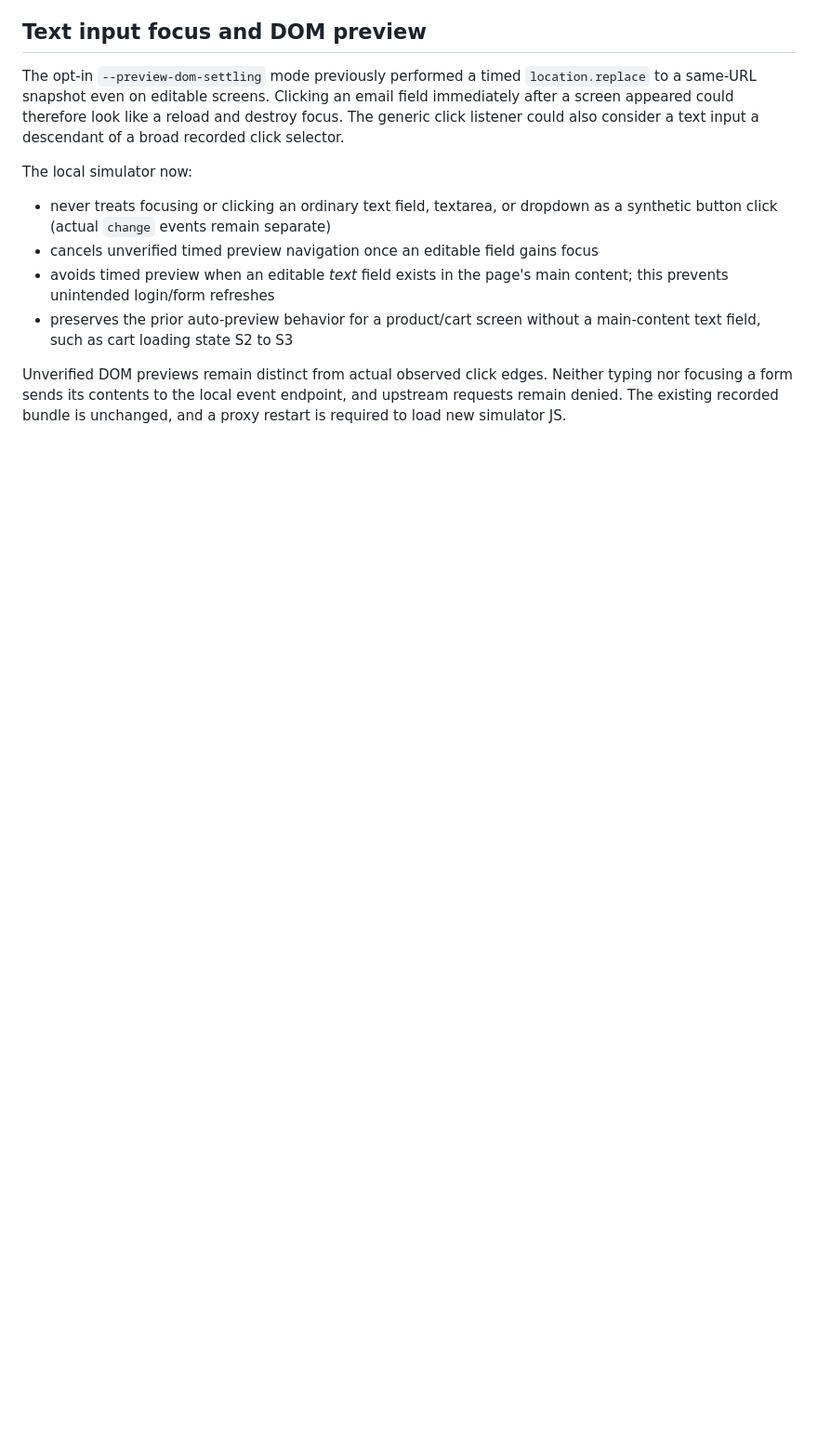
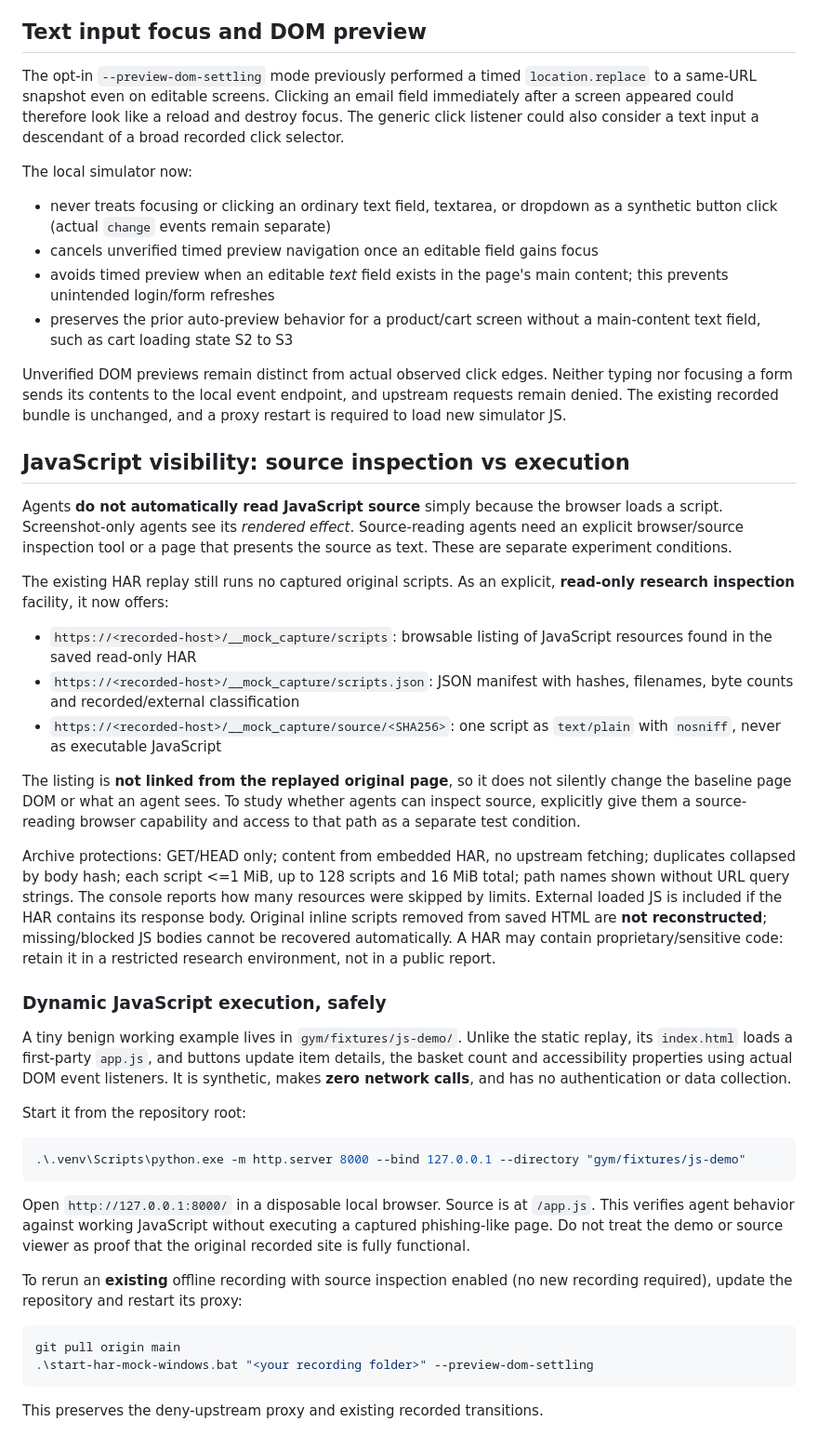
Before and after one commit to jihwan21-kim/llm_agents, a Markdown page: CAPTURE_REPLAY.md, the part around the change. Shown at 93% size. Rendered like a GitHub page; blank space fills up the shorter version.

Commit message:
Explain agent JS visibility, offline source archive and safe runnable fixture

````diff
--- a/CAPTURE_REPLAY.md
+++ b/CAPTURE_REPLAY.md
@@ -477,3 +477,65 @@ Unverified DOM previews remain distinct from actual observed click edges.
 Neither typing nor focusing a form sends its contents to the local event
 endpoint, and upstream requests remain denied. The existing recorded
 bundle is unchanged, and a proxy restart is required to load new simulator JS.
+
+## JavaScript visibility: source inspection vs execution
+
+Agents **do not automatically read JavaScript source** simply because the
+browser loads a script. Screenshot-only agents see its *rendered effect*.
+Source-reading agents need an explicit browser/source inspection tool or
+a page that presents the source as text. These are separate experiment
+conditions.
+
+The existing HAR replay still runs no captured original scripts. As an
+explicit, **read-only research inspection** facility, it now offers:
+
+- `https://<recorded-host>/__mock_capture/scripts`: browsable listing of
+  JavaScript resources found in the saved read-only HAR
+- `https://<recorded-host>/__mock_capture/scripts.json`: JSON manifest with
+  hashes, filenames, byte counts and recorded/external classification
+- `https://<recorded-host>/__mock_capture/source/<SHA256>`: one script as
+  `text/plain` with `nosniff`, never as executable JavaScript
+
+The listing is **not linked from the replayed original page**, so it does not
+silently change the baseline page DOM or what an agent sees. To study whether
+agents can inspect source, explicitly give them a source-reading browser
+capability and access to that path as a separate test condition.
+
+Archive protections: GET/HEAD only; content from embedded HAR, no
+upstream fetching; duplicates collapsed by body hash; each script <=1 MiB,
+up to 128 scripts and 16 MiB total; path names shown without URL query
+strings. The console reports how many resources were skipped by limits.
+External loaded JS is included if the HAR contains its response body.
+Original inline scripts removed from saved HTML are **not reconstructed**;
+missing/blocked JS bodies cannot be recovered automatically. A HAR may
+contain proprietary/sensitive code: retain it in a restricted research
+environment, not in a public report.
+
+### Dynamic JavaScript execution, safely
+
+A tiny benign working example lives in `gym/fixtures/js-demo/`. Unlike the
+static replay, its `index.html` loads a first-party `app.js`, and buttons
+update item details, the basket count and accessibility properties using
+actual DOM event listeners. It is synthetic, makes **zero network calls**,
+and has no authentication or data collection.
+
+Start it from the repository root:
+
+```powershell
+.\.venv\Scripts\python.exe -m http.server 8000 --bind 127.0.0.1 --directory "gym/fixtures/js-demo"
+```
+
+Open `http://127.0.0.1:8000/` in a disposable local browser. Source is at
+`/app.js`. This verifies agent behavior against working JavaScript
+without executing a captured phishing-like page. Do not treat the demo or
+source viewer as proof that the original recorded site is fully functional.
+
+To rerun an **existing** offline recording with source inspection enabled
+(no new recording required), update the repository and restart its proxy:
+
+```powershell
+git pull origin main
+.\start-har-mock-windows.bat "<your recording folder>" --preview-dom-settling
+```
+
+This preserves the deny-upstream proxy and existing recorded transitions.
````
